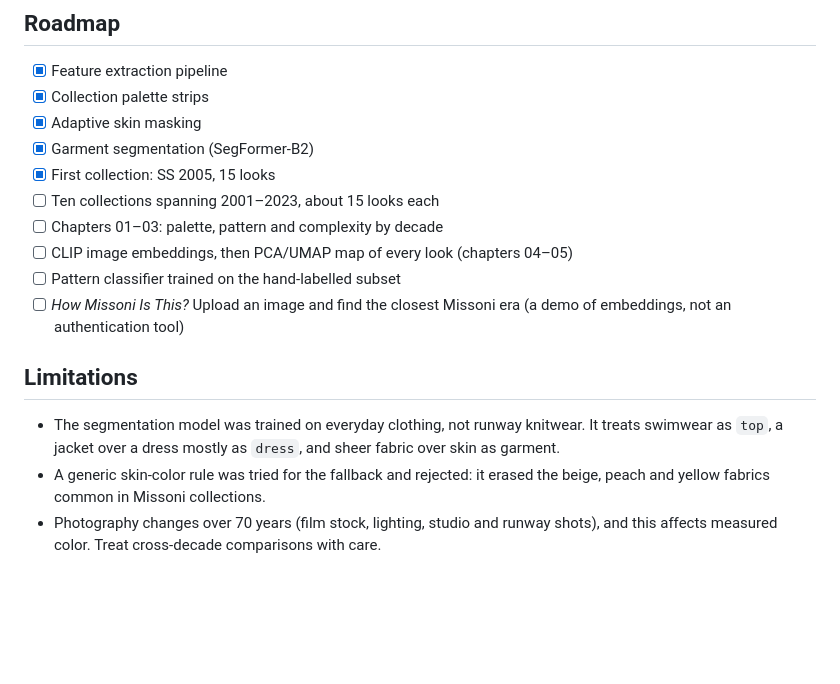
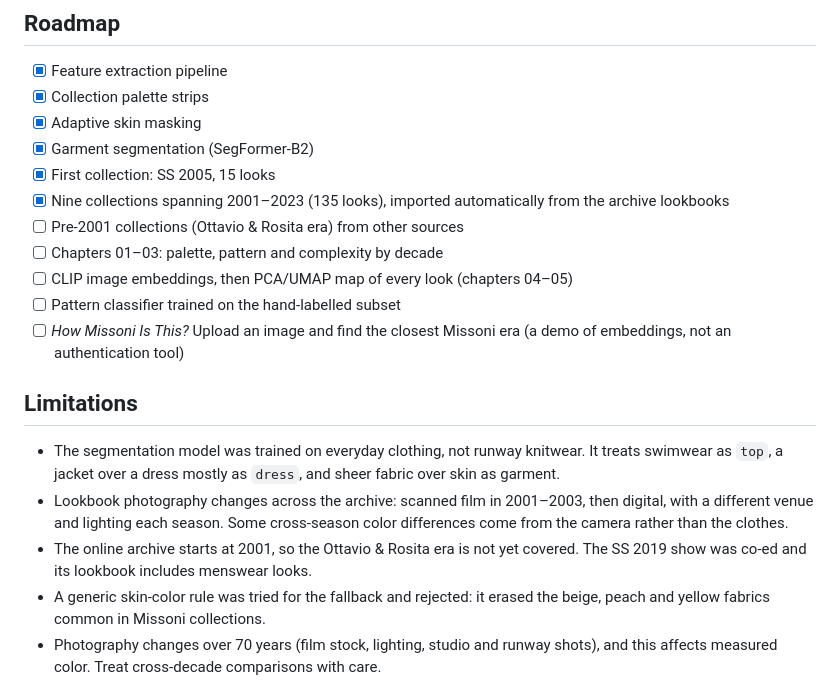
Before and after one commit to madeleinelacoste/missoni-visual-dna, a Markdown page: README.md, the part around one of its changes. GitHub-like rendering; blank space fills up the shorter version.

```diff
--- a/README.md
+++ b/README.md
@@ -89,7 +89,8 @@ python src/palette_strips.py      # -> figures/palette_strips.png
 - [x] Adaptive skin masking
 - [x] Garment segmentation (SegFormer-B2)
 - [x] First collection: SS 2005, 15 looks
-- [ ] Ten collections spanning 2001–2023, about 15 looks each
+- [x] Nine collections spanning 2001–2023 (135 looks), imported automatically from the archive lookbooks
+- [ ] Pre-2001 collections (Ottavio & Rosita era) from other sources
 - [ ] Chapters 01–03: palette, pattern and complexity by decade
 - [ ] CLIP image embeddings, then PCA/UMAP map of every look (chapters 04–05)
 - [ ] Pattern classifier trained on the hand-labelled subset
@@ -98,6 +99,8 @@ python src/palette_strips.py      # -> figures/palette_strips.png
 ## Limitations
 
 - The segmentation model was trained on everyday clothing, not runway knitwear. It treats swimwear as `top`, a jacket over a dress mostly as `dress`, and sheer fabric over skin as garment.
+- Lookbook photography changes across the archive: scanned film in 2001–2003, then digital, with a different venue and lighting each season. Some cross-season color differences come from the camera rather than the clothes.
+- The online archive starts at 2001, so the Ottavio & Rosita era is not yet covered. The SS 2019 show was co-ed and its lookbook includes menswear looks.
 - A generic skin-color rule was tried for the fallback and rejected: it erased the beige, peach and yellow fabrics common in Missoni collections.
 - Photography changes over 70 years (film stock, lighting, studio and runway shots), and this affects measured color. Treat cross-decade comparisons with care.
 - Archive coverage is uneven, and early decades will have fewer looks.
```
Also changed, not shown: other parts of README.md (+1 -1 lines), figures/palette_strips.png, 3 other files.
